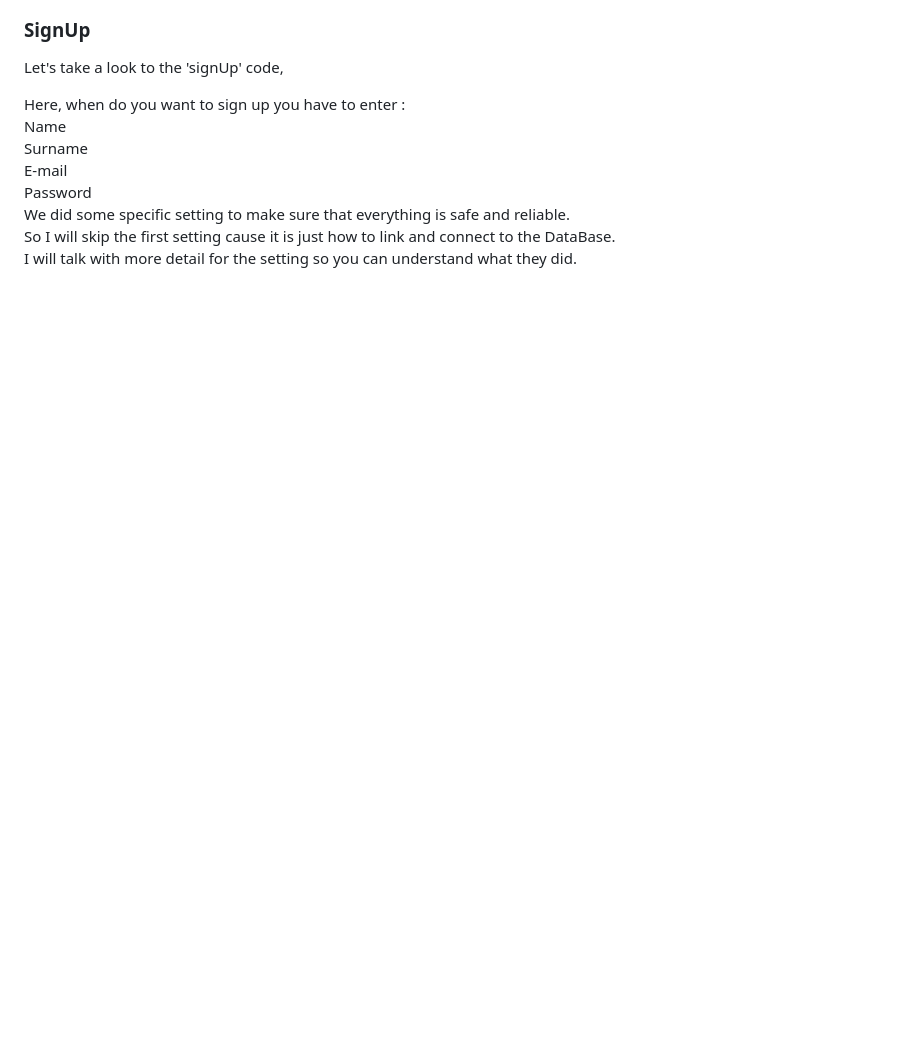
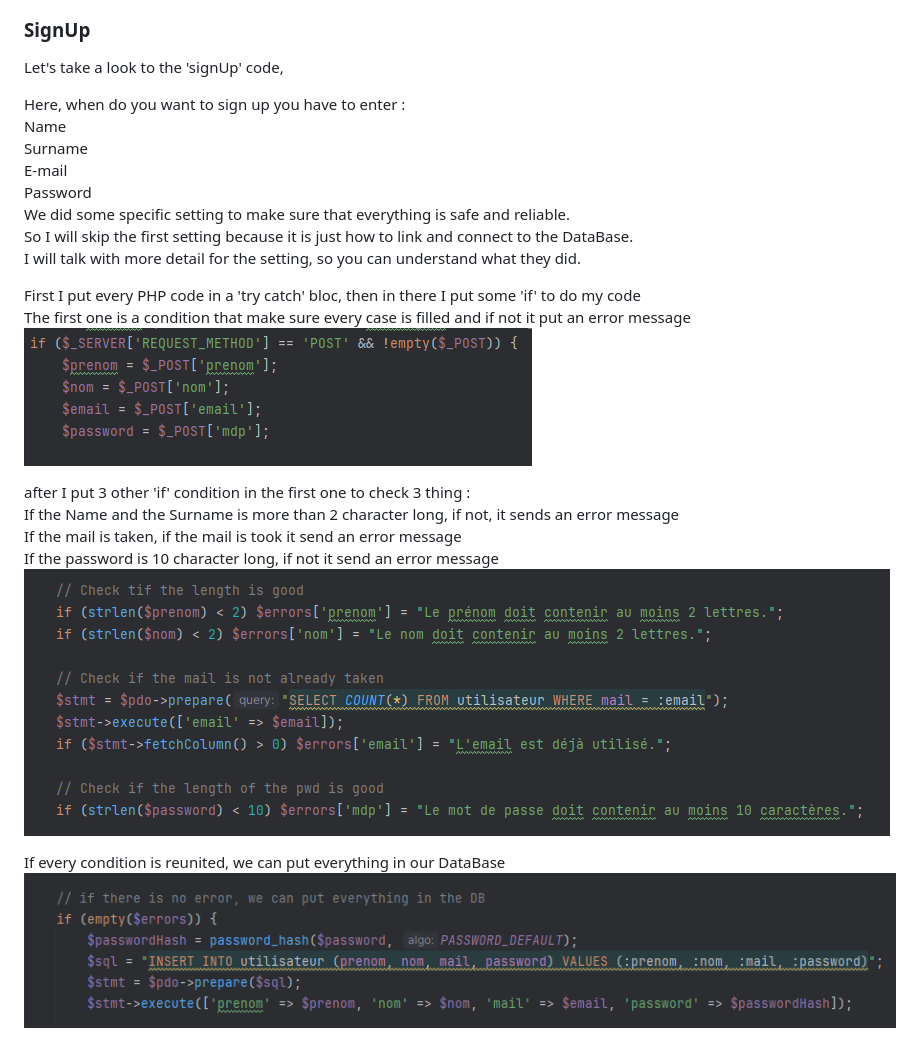
Before and after one commit to BigFootLime/B1, a Markdown page: README.md, the part around the change printed below. GitHub-like rendering; pictures changed too: src/assets/ifcheck-2.php.png (added), src/assets/ifcheckempty.png (added), src/assets/intheDB.png (added); blank space fills up the shorter version.

Commit message:
README finish for Dylan Part

```diff
--- a/README.md
+++ b/README.md
@@ -126,5 +126,19 @@ Surname\
 E-mail
 Password\
 We did some specific setting to make sure that everything is safe and reliable.\
-So I will skip the first setting cause it is just how to link and connect to the DataBase.\
-I will talk with more detail for the setting so you can understand what they did.
+So I will skip the first setting because it is just how to link and connect to the DataBase.\
+I will talk with more detail for the setting, so you can understand what they did.
+
+First I put every PHP code in a 'try catch' bloc, then in there I put some 'if' to do my code\
+The first one is a condition that make sure every case is filled and if not it put an error message\
+![](./src/assets/ifcheckempty.png)
+
+after I put 3 other 'if' condition in the first one to check 3 thing :
+If the Name and the Surname is more than 2 character long, if not, it sends an error message
+If the mail is taken, if the mail is took it send an error message
+If the password is 10 character long, if not it send an error message
+![](./src/assets/ifcheck-2.php.png)
+
+If every condition is reunited, we can put everything in our DataBase
+![](./src/assets/intheDB.png)
+
```
Also changed, not shown: other parts of README.md (+26 -0 lines), src/assets/errormsg.png (added), src/assets/loginphp.png (added), src/assets/signInInput.png (added), 1 other file.
